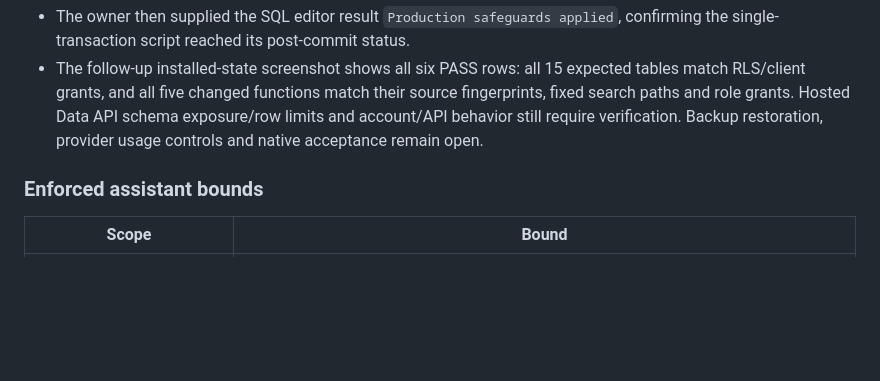
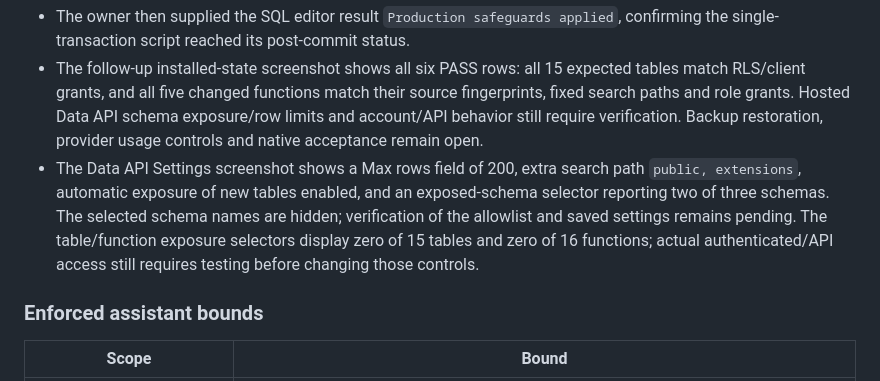
Before and after one commit to LeeoniIsrael/kavanah, a Markdown page: docs/production-operations.md, the part around the change. Drawn GitHub-style; blank space fills up the shorter version.

Commit message:
Record hosted Data API settings pending schema allowlist verification

```diff
--- a/docs/production-operations.md
+++ b/docs/production-operations.md
@@ -29,6 +29,7 @@ After applying, run [the read-only verification](sql/verify-production-safeguard
 - Before deployment, all nine original private tables existed with no anonymous/authenticated read or authenticated write grants; RLS was disabled there and all three assistant tables were absent. This establishes the starting state, not proof of cross-user policy behavior.
 - The owner then supplied the SQL editor result `Production safeguards applied`, confirming the single-transaction script reached its post-commit status.
 - The follow-up installed-state screenshot shows all six PASS rows: all 15 expected tables match RLS/client grants, and all five changed functions match their source fingerprints, fixed search paths and role grants. Hosted Data API schema exposure/row limits and account/API behavior still require verification. Backup restoration, provider usage controls and native acceptance remain open.
+- The Data API Settings screenshot shows a Max rows field of 200, extra search path `public, extensions`, automatic exposure of new tables enabled, and an exposed-schema selector reporting two of three schemas. The selected schema names are hidden; verification of the allowlist and saved settings remains pending. The table/function exposure selectors display zero of 15 tables and zero of 16 functions; actual authenticated/API access still requires testing before changing those controls.
 
 ### Enforced assistant bounds
 
```
